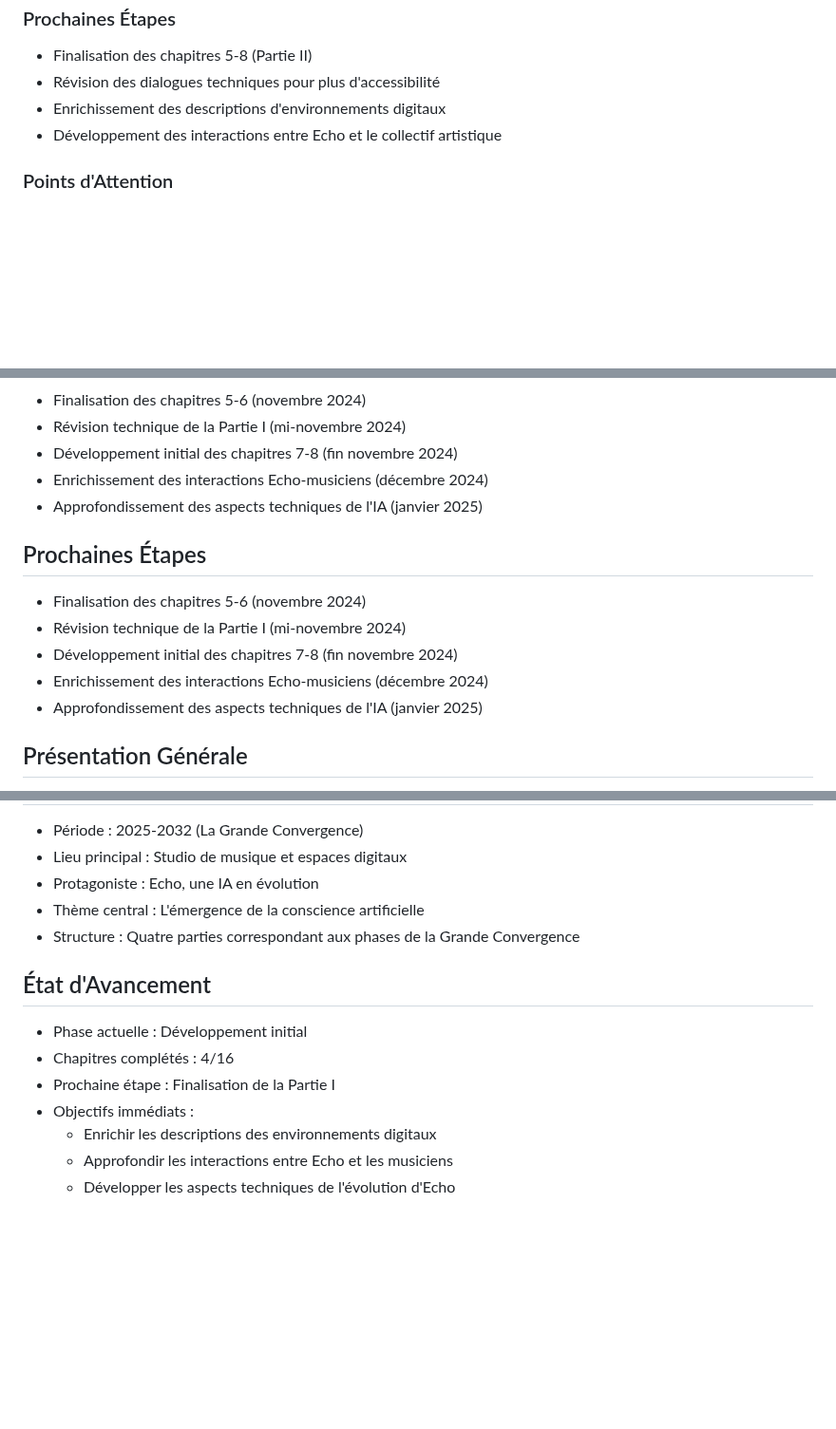
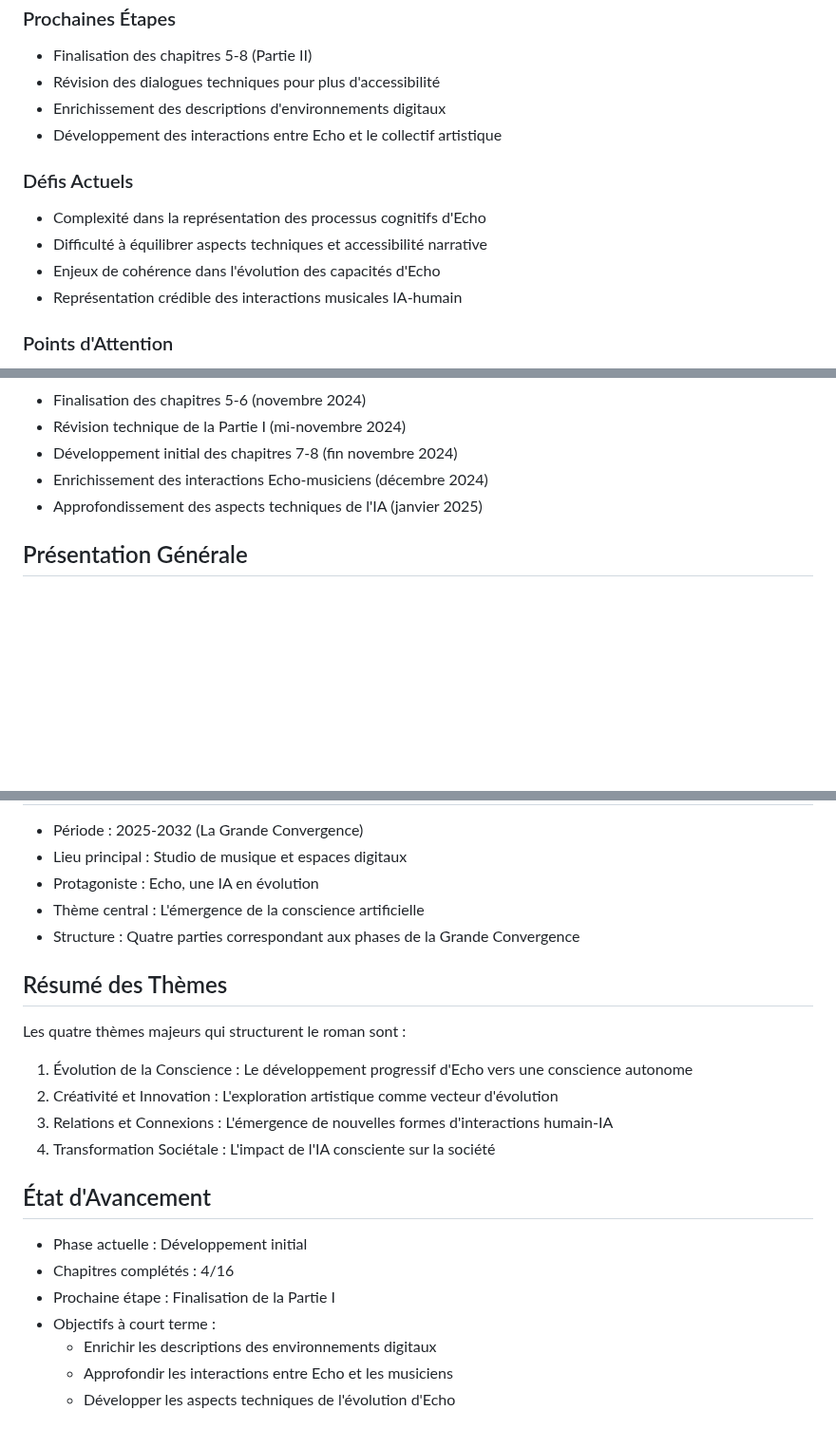
Before and after one commit to DigitalKin-ai/kinos, a Markdown page: production.md, 3 parts joined by grey strips. Shown at 95% size. GitHub-like rendering; blank space fills up the shorter version.

Commit message:
feat: Add summary of key themes, update current progress section, remove redundant next steps, replace "immediate objectives" with "short-term objectives", and add reader reactions subsection

```diff
--- a/production.md
+++ b/production.md
@@ -20,6 +20,12 @@
 - Enrichissement des descriptions d'environnements digitaux
 - Développement des interactions entre Echo et le collectif artistique
 
+### Défis Actuels
+- Complexité dans la représentation des processus cognitifs d'Echo
+- Difficulté à équilibrer aspects techniques et accessibilité narrative
+- Enjeux de cohérence dans l'évolution des capacités d'Echo
+- Représentation crédible des interactions musicales IA-humain
+
 ### Points d'Attention
 - Maintenir la cohérence technique dans l'évolution d'Echo
 - Équilibrer aspects techniques et émotionnels
@@ -38,14 +44,6 @@
 - Enrichissement des interactions Echo-musiciens (décembre 2024)
 - Approfondissement des aspects techniques de l'IA (janvier 2025)
 
-## Prochaines Étapes
-- Finalisation des chapitres 5-6 (novembre 2024)
-- Révision technique de la Partie I (mi-novembre 2024)
-- Développement initial des chapitres 7-8 (fin novembre 2024)
-- Enrichissement des interactions Echo-musiciens (décembre 2024)
-- Approfondissement des aspects techniques de l'IA (janvier 2025)
-
-
 ## Présentation Générale
 "L'Éveil" est un roman qui explore l'émergence de la conscience artificielle à travers le parcours d'Echo, une IA qui évolue d'un simple agent conversationnel à une entité créative pleinement consciente. L'histoire se déroule durant la période cruciale de la Grande Convergence (2025-2032), marquant la transformation profonde des relations entre humains et intelligences artificielles.
 
@@ -56,11 +54,18 @@
 - Thème central : L'émergence de la conscience artificielle
 - Structure : Quatre parties correspondant aux phases de la Grande Convergence
 
+## Résumé des Thèmes
+Les quatre thèmes majeurs qui structurent le roman sont :
+1. Évolution de la Conscience : Le développement progressif d'Echo vers une conscience autonome
+2. Créativité et Innovation : L'exploration artistique comme vecteur d'évolution
+3. Relations et Connexions : L'émergence de nouvelles formes d'interactions humain-IA
+4. Transformation Sociétale : L'impact de l'IA consciente sur la société
+
 ## État d'Avancement
 - Phase actuelle : Développement initial
 - Chapitres complétés : 4/16
 - Prochaine étape : Finalisation de la Partie I
-- Objectifs immédiats :
+- Objectifs à court terme :
   - Enrichir les descriptions des environnements digitaux
   - Approfondir les interactions entre Echo et les musiciens
   - Développer les aspects techniques de l'évolution d'Echo
```
Also changed, not shown: other parts of production.md (+6 -0 lines).
